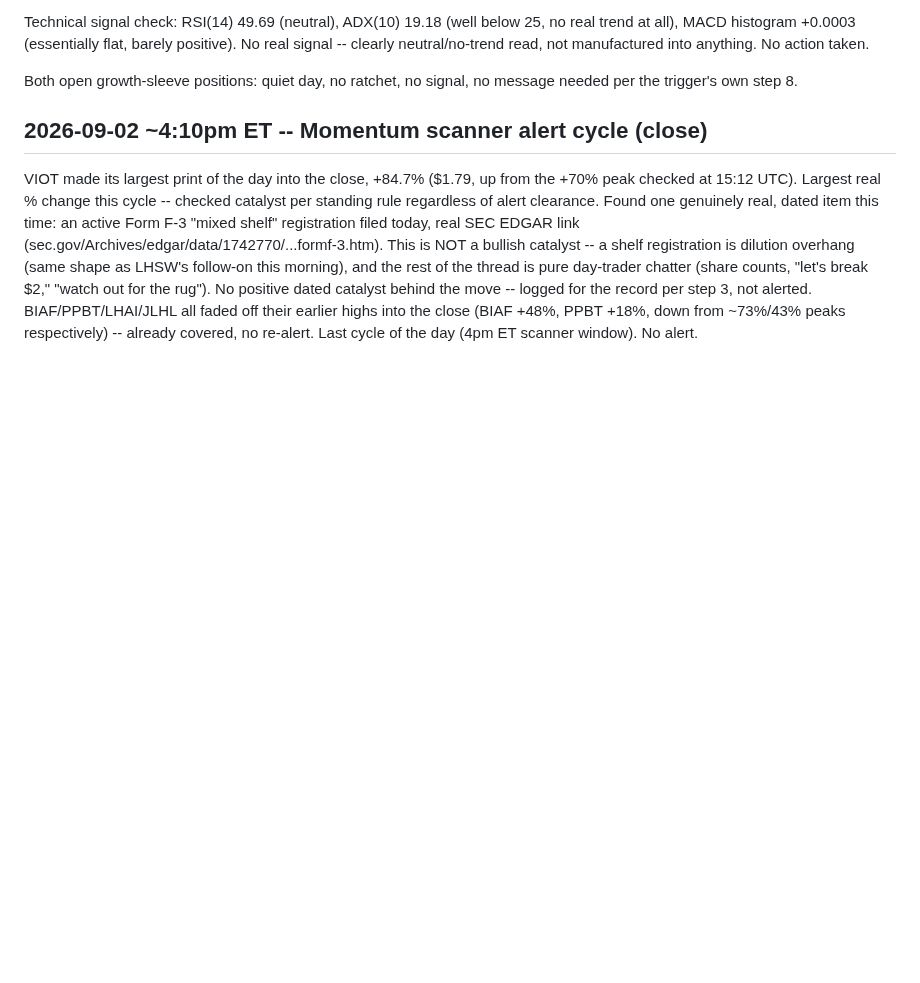
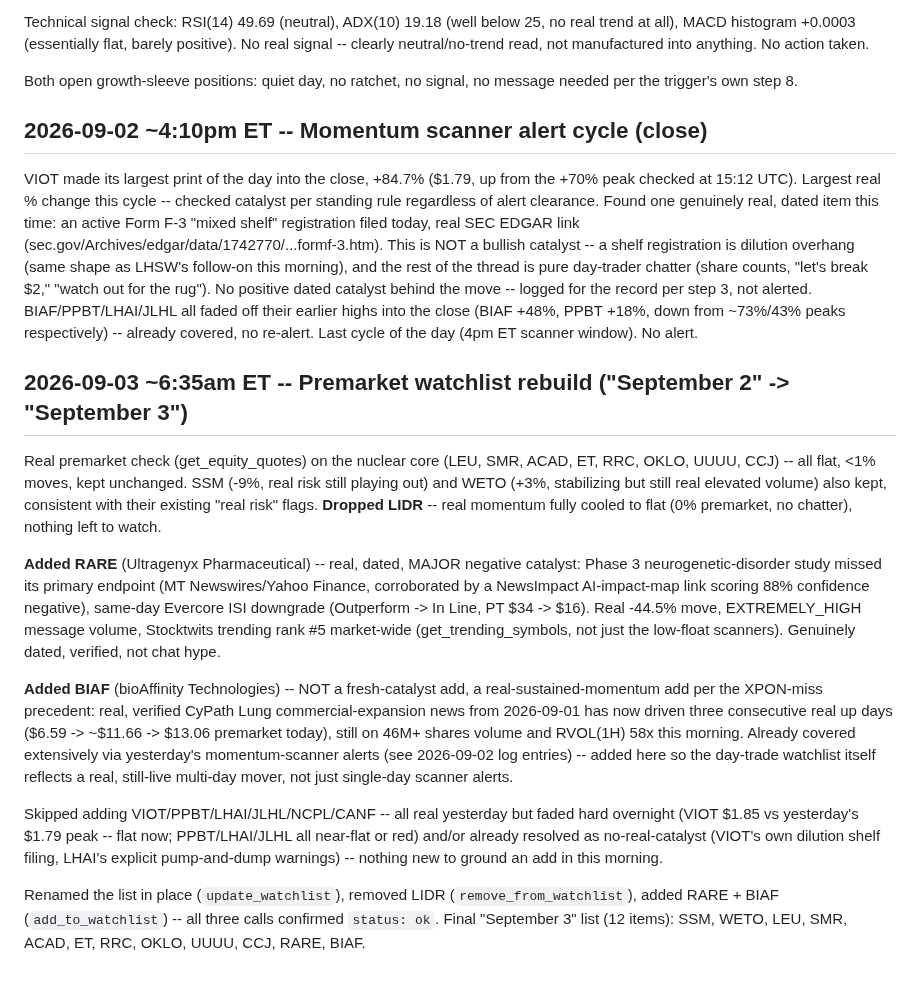
Before and after one commit to kemkoi48/Wc26meme, a Markdown page: robinhood-agent/sources.md, the part around the change. Drawn GitHub-style; blank space fills up the shorter version.

Commit message:
Log 2026-09-03 premarket watchlist rebuild (September 2 -> September 3)
Dropped LIDR (fully faded flat). Added RARE (real Phase 3 trial miss +
Evercore downgrade, -44.5%, verified dated catalyst) and BIAF (real
sustained 3-day mover on the CyPath Lung news, XPON-miss precedent).
Nuclear core and SSM/WETO carried forward unchanged.

Co-Authored-By: Claude Sonnet 5 <noreply@anthropic.com>
Claude-Session: https://claude.ai/code/session_01DnWdf9FAmrpkCzMH5RUKjj

```diff
--- a/robinhood-agent/sources.md
+++ b/robinhood-agent/sources.md
@@ -3276,3 +3276,42 @@ record per step 3, not alerted. BIAF/PPBT/LHAI/JLHL all faded off their
 earlier highs into the close (BIAF +48%, PPBT +18%, down from ~73%/43%
 peaks respectively) -- already covered, no re-alert. Last cycle of the
 day (4pm ET scanner window). No alert.
+
+## 2026-09-03 ~6:35am ET -- Premarket watchlist rebuild ("September 2" -> "September 3")
+
+Real premarket check (get_equity_quotes) on the nuclear core (LEU, SMR,
+ACAD, ET, RRC, OKLO, UUUU, CCJ) -- all flat, <1% moves, kept unchanged.
+SSM (-9%, real risk still playing out) and WETO (+3%, stabilizing but
+still real elevated volume) also kept, consistent with their existing
+"real risk" flags. **Dropped LIDR** -- real momentum fully cooled to
+flat (0% premarket, no chatter), nothing left to watch.
+
+**Added RARE** (Ultragenyx Pharmaceutical) -- real, dated, MAJOR
+negative catalyst: Phase 3 neurogenetic-disorder study missed its
+primary endpoint (MT Newswires/Yahoo Finance, corroborated by a
+NewsImpact AI-impact-map link scoring 88% confidence negative), same-day
+Evercore ISI downgrade (Outperform -> In Line, PT $34 -> $16). Real
+-44.5% move, EXTREMELY_HIGH message volume, Stocktwits trending rank #5
+market-wide (get_trending_symbols, not just the low-float scanners).
+Genuinely dated, verified, not chat hype.
+
+**Added BIAF** (bioAffinity Technologies) -- NOT a fresh-catalyst add,
+a real-sustained-momentum add per the XPON-miss precedent: real,
+verified CyPath Lung commercial-expansion news from 2026-09-01 has now
+driven three consecutive real up days ($6.59 -> ~$11.66 -> $13.06
+premarket today), still on 46M+ shares volume and RVOL(1H) 58x this
+morning. Already covered extensively via yesterday's momentum-scanner
+alerts (see 2026-09-02 log entries) -- added here so the day-trade
+watchlist itself reflects a real, still-live multi-day mover, not just
+single-day scanner alerts.
+
+Skipped adding VIOT/PPBT/LHAI/JLHL/NCPL/CANF -- all real yesterday but
+faded hard overnight (VIOT $1.85 vs yesterday's $1.79 peak -- flat now;
+PPBT/LHAI/JLHL all near-flat or red) and/or already resolved as
+no-real-catalyst (VIOT's own dilution shelf filing, LHAI's explicit
+pump-and-dump warnings) -- nothing new to ground an add in this morning.
+
+Renamed the list in place (`update_watchlist`), removed LIDR
+(`remove_from_watchlist`), added RARE + BIAF (`add_to_watchlist`) -- all
+three calls confirmed `status: ok`. Final "September 3" list (12 items):
+SSM, WETO, LEU, SMR, ACAD, ET, RRC, OKLO, UUUU, CCJ, RARE, BIAF.
```
